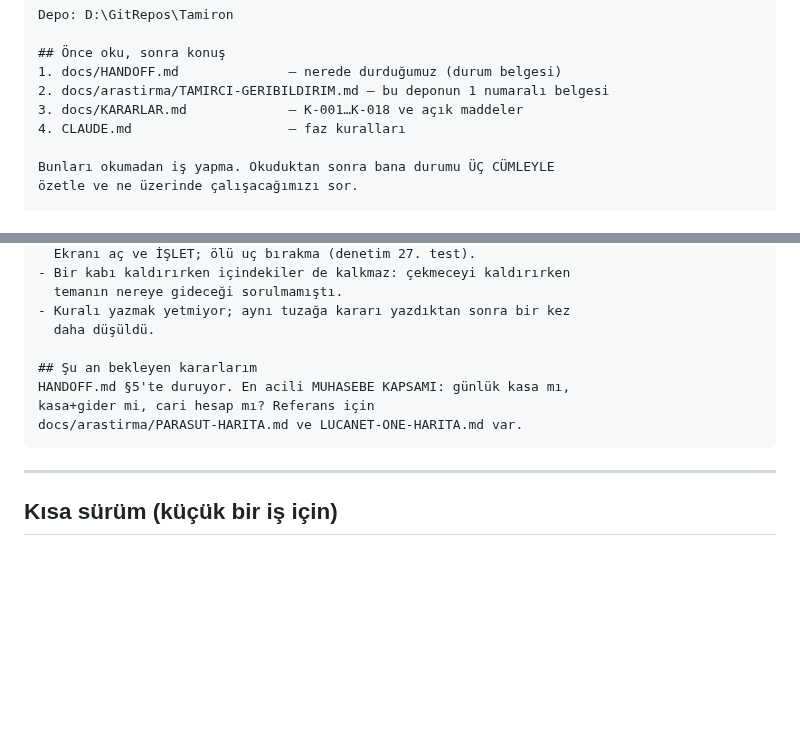
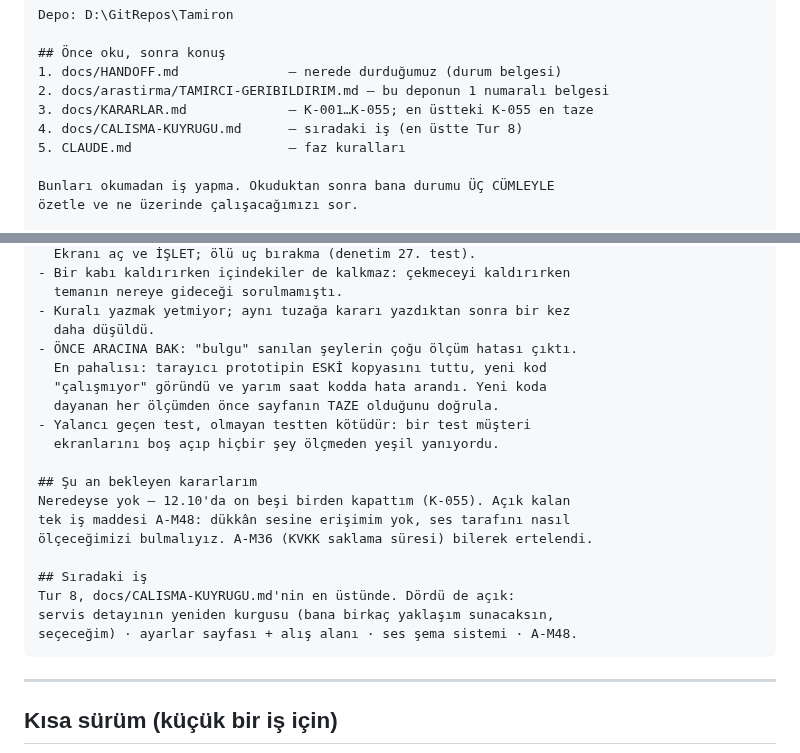
Before and after one commit to DevCemilSaglam/Tamiron, a Markdown page: docs/OTURUM-PROMPTU.md, 2 parts joined by grey strips. Rendered like a GitHub page; blank space fills up the shorter version.

Commit message:
oturum promptu: bekleyen karar kalmadi, siradaki is Tur 8
Prompt "durum degisince HANDOFF guncellenir, bu prompt ayni kalir"
diyor ve dogru; ama iki yeri DURUM tasiyordu ve ikisi de eskimisti:
okuma listesi "K-001…K-018" diyordu (K-055) ve bekleyen karar olarak
MUHASEBE KAPSAMINI gosteriyordu — o 14.09'da cevaplandi.

Kuyruk okuma listesine girdi: Tur 8 orada duruyor ve yeni lider
siradaki isi belgeden ogrenmeli, sorarak degil.

Ogrenilenlere iki ders eklendi, ikisi de Tur 7'den ve ikisi de OLCUM
araciyla ilgili: bayat sayfa (tarayici eski kopyayi tuttu, yarim saat
kodda hata arandi) ve yalanci gecen test (musteri ekranlarini bos
acip hicbir sey olcmeden yesil yaniyordu). Bu iki ders prompta
giriyor cunku ikisi de TEKRARLANABILIR cinsten.

Co-Authored-By: Claude Opus 5 <noreply@anthropic.com>

````diff
--- a/docs/OTURUM-PROMPTU.md
+++ b/docs/OTURUM-PROMPTU.md
@@ -16,8 +16,9 @@ Depo: D:\GitRepos\Tamiron
 ## Önce oku, sonra konuş
 1. docs/HANDOFF.md              — nerede durduğumuz (durum belgesi)
 2. docs/arastirma/TAMIRCI-GERIBILDIRIM.md — bu deponun 1 numaralı belgesi
-3. docs/KARARLAR.md             — K-001…K-018 ve açık maddeler
-4. CLAUDE.md                    — faz kuralları
+3. docs/KARARLAR.md             — K-001…K-055; en üstteki K-055 en taze
+4. docs/CALISMA-KUYRUGU.md      — sıradaki iş (en üstte Tur 8)
+5. CLAUDE.md                    — faz kuralları
 
 Bunları okumadan iş yapma. Okuduktan sonra bana durumu ÜÇ CÜMLEYLE
 özetle ve ne üzerinde çalışacağımızı sor.
@@ -79,11 +80,22 @@ dokunulabilir.
   temanın nereye gideceği sorulmamıştı.
 - Kuralı yazmak yetmiyor; aynı tuzağa kararı yazdıktan sonra bir kez
   daha düşüldü.
+- ÖNCE ARACINA BAK: "bulgu" sanılan şeylerin çoğu ölçüm hatası çıktı.
+  En pahalısı: tarayıcı prototipin ESKİ kopyasını tuttu, yeni kod
+  "çalışmıyor" göründü ve yarım saat kodda hata arandı. Yeni koda
+  dayanan her ölçümden önce sayfanın TAZE olduğunu doğrula.
+- Yalancı geçen test, olmayan testten kötüdür: bir test müşteri
+  ekranlarını boş açıp hiçbir şey ölçmeden yeşil yanıyordu.
 
 ## Şu an bekleyen kararlarım
-HANDOFF.md §5'te duruyor. En acili MUHASEBE KAPSAMI: günlük kasa mı,
-kasa+gider mi, cari hesap mı? Referans için
-docs/arastirma/PARASUT-HARITA.md ve LUCANET-ONE-HARITA.md var.
+Neredeyse yok — 12.10'da on beşi birden kapattım (K-055). Açık kalan
+tek iş maddesi A-M48: dükkân sesine erişimim yok, ses tarafını nasıl
+ölçeceğimizi bulmalıyız. A-M36 (KVKK saklama süresi) bilerek ertelendi.
+
+## Sıradaki iş
+Tur 8, docs/CALISMA-KUYRUGU.md'nin en üstünde. Dördü de açık:
+servis detayının yeniden kurgusu (bana birkaç yaklaşım sunacaksın,
+seçeceğim) · ayarlar sayfası + alış alanı · ses şema sistemi · A-M48.
 ```
 
 ---
````
